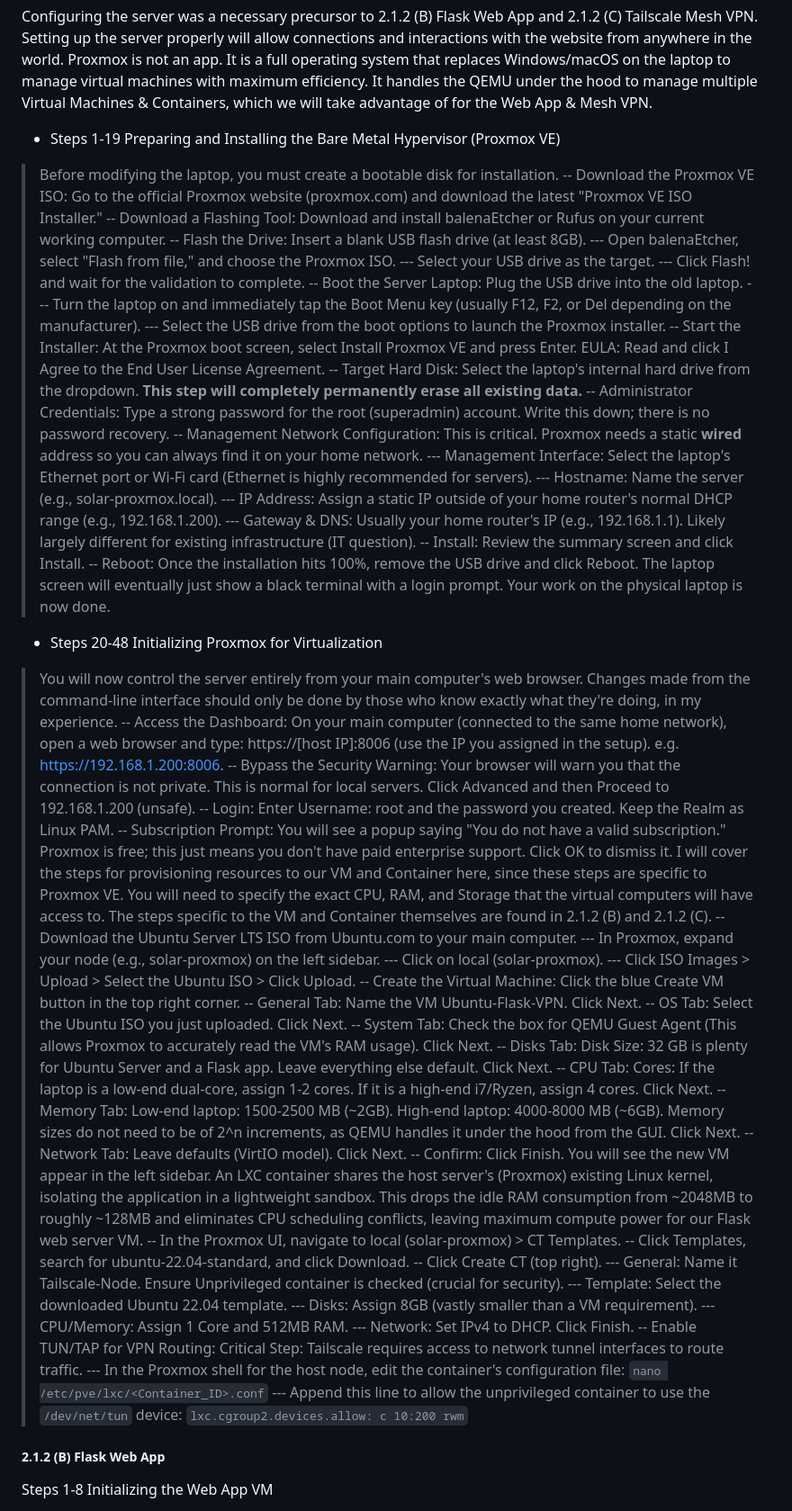
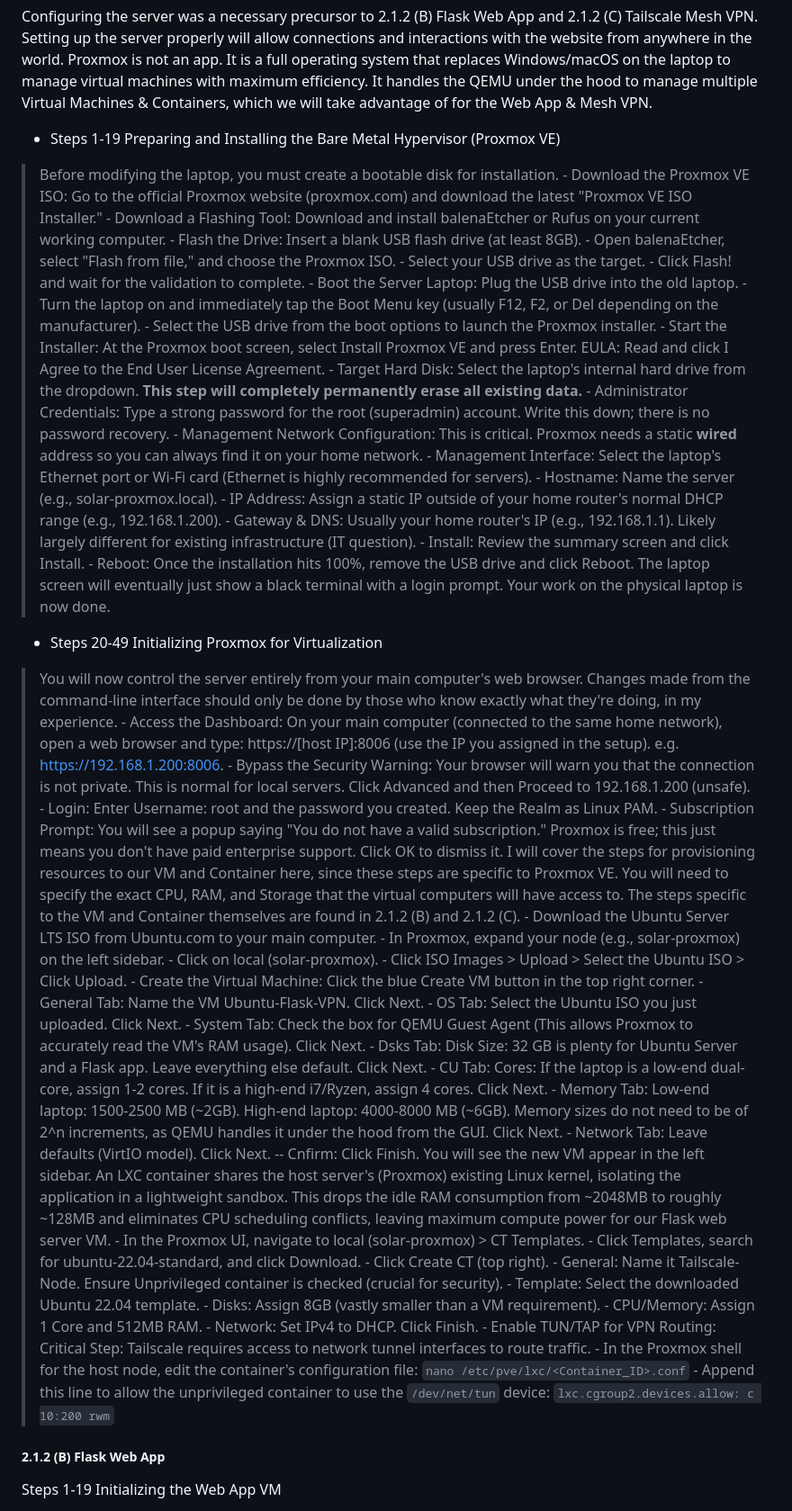
Before and after one commit to mikey448s/solarpowertable, a Markdown page: README.md, the part around one of its changes. Shown at 90% size. GitHub-like rendering.

Commit message:
README formatting

```diff
--- a/README.md
+++ b/README.md
@@ -74,60 +74,60 @@ Proxmox is not an app. It is a full operating system that replaces Windows/macOS
 
 - Steps 1-19 Preparing and Installing the Bare Metal Hypervisor (Proxmox VE)
 > Before modifying the laptop, you must create a bootable disk for installation.
--- Download the Proxmox VE ISO: Go to the official Proxmox website (proxmox.com) and download the latest "Proxmox VE ISO Installer."
--- Download a Flashing Tool: Download and install balenaEtcher or Rufus on your current working computer.
--- Flash the Drive: Insert a blank USB flash drive (at least 8GB).
---- Open balenaEtcher, select "Flash from file," and choose the Proxmox ISO.
---- Select your USB drive as the target.
---- Click Flash! and wait for the validation to complete.
--- Boot the Server Laptop: Plug the USB drive into the old laptop.
---- Turn the laptop on and immediately tap the Boot Menu key (usually F12, F2, or Del depending on the manufacturer).
---- Select the USB drive from the boot options to launch the Proxmox installer.
--- Start the Installer: At the Proxmox boot screen, select Install Proxmox VE and press Enter. EULA: Read and click I Agree to the End User License Agreement.
--- Target Hard Disk: Select the laptop's internal hard drive from the dropdown. **This step will completely permanently erase all existing data.**
--- Administrator Credentials: Type a strong password for the root (superadmin) account. Write this down; there is no password recovery.
--- Management Network Configuration: This is critical. Proxmox needs a static **wired** address so you can always find it on your home network.
---- Management Interface: Select the laptop's Ethernet port or Wi-Fi card (Ethernet is highly recommended for servers).
---- Hostname: Name the server (e.g., solar-proxmox.local).
---- IP Address: Assign a static IP outside of your home router's normal DHCP range (e.g., 192.168.1.200).
---- Gateway & DNS: Usually your home router's IP (e.g., 192.168.1.1). Likely largely different for existing infrastructure (IT question).
--- Install: Review the summary screen and click Install.
--- Reboot: Once the installation hits 100%, remove the USB drive and click Reboot. The laptop screen will eventually just show a black terminal with a login prompt. Your work on the physical laptop is now done.
+	- Download the Proxmox VE ISO: Go to the official Proxmox website (proxmox.com) and download the latest "Proxmox VE ISO Installer."
+	- Download a Flashing Tool: Download and install balenaEtcher or Rufus on your current working computer.
+	- Flash the Drive: Insert a blank USB flash drive (at least 8GB).
+		- Open balenaEtcher, select "Flash from file," and choose the Proxmox ISO.
+		- Select your USB drive as the target.
+		- Click Flash! and wait for the validation to complete.
+	- Boot the Server Laptop: Plug the USB drive into the old laptop.
+		- Turn the laptop on and immediately tap the Boot Menu key (usually F12, F2, or Del depending on the manufacturer).
+		- Select the USB drive from the boot options to launch the Proxmox installer.
+	- Start the Installer: At the Proxmox boot screen, select Install Proxmox VE and press Enter. EULA: Read and click I Agree to the End User License Agreement.
+	- Target Hard Disk: Select the laptop's internal hard drive from the dropdown. **This step will completely permanently erase all existing data.**
+	- Administrator Credentials: Type a strong password for the root (superadmin) account. Write this down; there is no password recovery.
+	- Management Network Configuration: This is critical. Proxmox needs a static **wired** address so you can always find it on your home network.
+		- Management Interface: Select the laptop's Ethernet port or Wi-Fi card (Ethernet is highly recommended for servers).
+		- Hostname: Name the server (e.g., solar-proxmox.local).
+		- IP Address: Assign a static IP outside of your home router's normal DHCP range (e.g., 192.168.1.200).
+		- Gateway & DNS: Usually your home router's IP (e.g., 192.168.1.1). Likely largely different for existing infrastructure (IT question).
+	- Install: Review the summary screen and click Install.
+	- Reboot: Once the installation hits 100%, remove the USB drive and click Reboot. The laptop screen will eventually just show a black terminal with a login prompt. Your work on the physical laptop is now done.
 
-- Steps 20-48 Initializing Proxmox for Virtualization
+- Steps 20-49 Initializing Proxmox for Virtualization
 > You will now control the server entirely from your main computer's web browser. Changes made from the command-line interface should only be done by those who know exactly what they're doing, in my experience.
--- Access the Dashboard: On your main computer (connected to the same home network), open a web browser and type: https://[host IP]:8006 (use the IP you assigned in the setup). e.g. https://192.168.1.200:8006.
--- Bypass the Security Warning: Your browser will warn you that the connection is not private. This is normal for local servers. Click Advanced and then Proceed to 192.168.1.200 (unsafe).
--- Login: Enter Username: root and the password you created. Keep the Realm as Linux PAM.
--- Subscription Prompt: You will see a popup saying "You do not have a valid subscription." Proxmox is free; this just means you don't have paid enterprise support. Click OK to dismiss it.
+	- Access the Dashboard: On your main computer (connected to the same home network), open a web browser and type: https://[host IP]:8006 (use the IP you assigned in the setup). e.g. https://192.168.1.200:8006.
+	- Bypass the Security Warning: Your browser will warn you that the connection is not private. This is normal for local servers. Click Advanced and then Proceed to 192.168.1.200 (unsafe).
+	- Login: Enter Username: root and the password you created. Keep the Realm as Linux PAM.
+	- Subscription Prompt: You will see a popup saying "You do not have a valid subscription." Proxmox is free; this just means you don't have paid enterprise support. Click OK to dismiss it.
 > I will cover the steps for provisioning resources to our VM and Container here, since these steps are specific to Proxmox VE. You will need to specify the exact CPU, RAM, and Storage that the virtual computers will have access to. The steps specific to the VM and Container themselves are found in 2.1.2 (B) and 2.1.2 (C).
--- Download the Ubuntu Server LTS ISO from Ubuntu.com to your main computer.
---- In Proxmox, expand your node (e.g., solar-proxmox) on the left sidebar.
---- Click on local (solar-proxmox).
---- Click ISO Images > Upload > Select the Ubuntu ISO > Click Upload.
--- Create the Virtual Machine: Click the blue Create VM button in the top right corner.
--- General Tab: Name the VM Ubuntu-Flask-VPN. Click Next.
--- OS Tab: Select the Ubuntu ISO you just uploaded. Click Next.
--- System Tab: Check the box for QEMU Guest Agent (This allows Proxmox to accurately read the VM's RAM usage). Click Next.
--- Disks Tab: Disk Size: 32 GB is plenty for Ubuntu Server and a Flask app. Leave everything else default. Click Next.
--- CPU Tab: Cores: If the laptop is a low-end dual-core, assign 1-2 cores. If it is a high-end i7/Ryzen, assign 4 cores. Click Next.
--- Memory Tab: Low-end laptop: 1500-2500 MB (~2GB). High-end laptop: 4000-8000 MB (~6GB). Memory sizes do not need to be of 2^n increments, as QEMU handles it under the hood from the GUI. Click Next.
--- Network Tab: Leave defaults (VirtIO model). Click Next.
--- Confirm: Click Finish. You will see the new VM appear in the left sidebar.
+	- Download the Ubuntu Server LTS ISO from Ubuntu.com to your main computer.
+		- In Proxmox, expand your node (e.g., solar-proxmox) on the left sidebar.
+		- Click on local (solar-proxmox).
+		- Click ISO Images > Upload > Select the Ubuntu ISO > Click Upload.
+	- Create the Virtual Machine: Click the blue Create VM button in the top right corner.
+	- General Tab: Name the VM Ubuntu-Flask-VPN. Click Next.
+	- OS Tab: Select the Ubuntu ISO you just uploaded. Click Next.
+	- System Tab: Check the box for QEMU Guest Agent (This allows Proxmox to accurately read the VM's RAM usage). Click Next.
+	- Dsks Tab: Disk Size: 32 GB is plenty for Ubuntu Server and a Flask app. Leave everything else default. Click Next.
+	- CU Tab: Cores: If the laptop is a low-end dual-core, assign 1-2 cores. If it is a high-end i7/Ryzen, assign 4 cores. Click Next.
+	- Memory Tab: Low-end laptop: 1500-2500 MB (~2GB). High-end laptop: 4000-8000 MB (~6GB). Memory sizes do not need to be of 2^n increments, as QEMU handles it under the hood from the GUI. Click Next.
+	- Network Tab: Leave defaults (VirtIO model). Click Next.
+	-- Cnfirm: Click Finish. You will see the new VM appear in the left sidebar.
 > An LXC container shares the host server's (Proxmox) existing Linux kernel, isolating the application in a lightweight sandbox. This drops the idle RAM consumption from ~2048MB to roughly ~128MB and eliminates CPU scheduling conflicts, leaving maximum compute power for our Flask web server VM.
--- In the Proxmox UI, navigate to local (solar-proxmox) > CT Templates.
--- Click Templates, search for ubuntu-22.04-standard, and click Download.
--- Click Create CT (top right).
---- General: Name it Tailscale-Node. Ensure Unprivileged container is checked (crucial for security).
---- Template: Select the downloaded Ubuntu 22.04 template.
---- Disks: Assign 8GB (vastly smaller than a VM requirement).
---- CPU/Memory: Assign 1 Core and 512MB RAM.
---- Network: Set IPv4 to DHCP. Click Finish.
--- Enable TUN/TAP for VPN Routing: Critical Step: Tailscale requires access to network tunnel interfaces to route traffic.
---- In the Proxmox shell for the host node, edit the container's configuration file: `nano /etc/pve/lxc/<Container_ID>.conf`
---- Append this line to allow the unprivileged container to use the `/dev/net/tun` device: `lxc.cgroup2.devices.allow: c 10:200 rwm`
+	- In the Proxmox UI, navigate to local (solar-proxmox) > CT Templates.
+	- Click Templates, search for ubuntu-22.04-standard, and click Download.
+	- Click Create CT (top right).
+		- General: Name it Tailscale-Node. Ensure Unprivileged container is checked (crucial for security).
+		- Template: Select the downloaded Ubuntu 22.04 template.
+		- Disks: Assign 8GB (vastly smaller than a VM requirement).
+		- CPU/Memory: Assign 1 Core and 512MB RAM.
+		- Network: Set IPv4 to DHCP. Click Finish.
+	- Enable TUN/TAP for VPN Routing: Critical Step: Tailscale requires access to network tunnel interfaces to route traffic.
+		- In the Proxmox shell for the host node, edit the container's configuration file: `nano /etc/pve/lxc/<Container_ID>.conf`
+		- Append this line to allow the unprivileged container to use the `/dev/net/tun` device: `lxc.cgroup2.devices.allow: c 10:200 rwm`
 
 
 ##### 2.1.2 (B) Flask Web App
-Steps 1-8 Initializing the Web App VM
+Steps 1-19 Initializing the Web App VM
 > Installing the operating system inside the newly created virtual container.
```
Also changed, not shown: other parts of README.md (+83 -81 lines).
